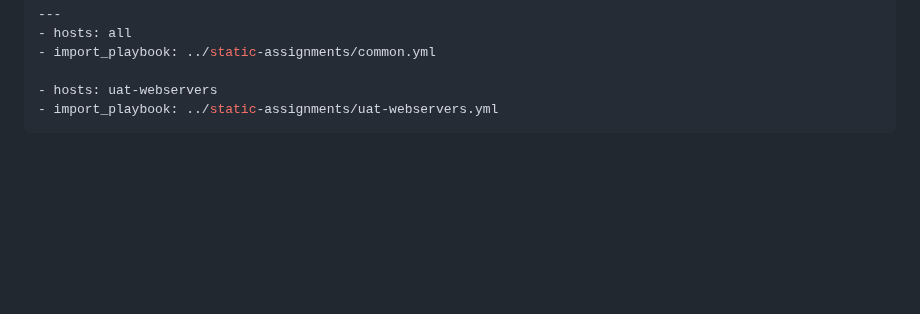
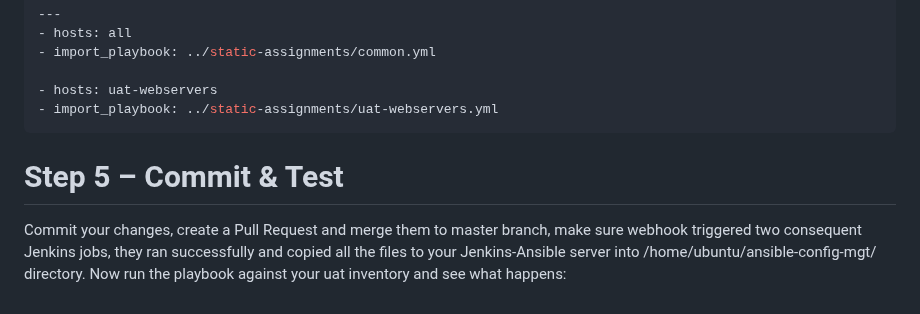
Before and after one commit to TobiOlajumoke/DevOps-Projects, a Markdown page: 12.Ansible_Refactoring_and_static_assignment/README.md, the part around the change. Drawn GitHub-style; blank space fills up the shorter version.

Commit message:
add step 5

````diff
--- a/12.Ansible_Refactoring_and_static_assignment/README.md
+++ b/12.Ansible_Refactoring_and_static_assignment/README.md
@@ -286,3 +286,7 @@ So, we should have this in site.yml
 - hosts: uat-webservers
 - import_playbook: ../static-assignments/uat-webservers.yml
 ```
+
+# Step 5 – Commit & Test
+Commit your changes, create a Pull Request and merge them to master branch, make sure webhook triggered two consequent Jenkins jobs, they ran successfully and copied all the files to your Jenkins-Ansible server into /home/ubuntu/ansible-config-mgt/ directory.
+Now run the playbook against your uat inventory and see what happens:
````
